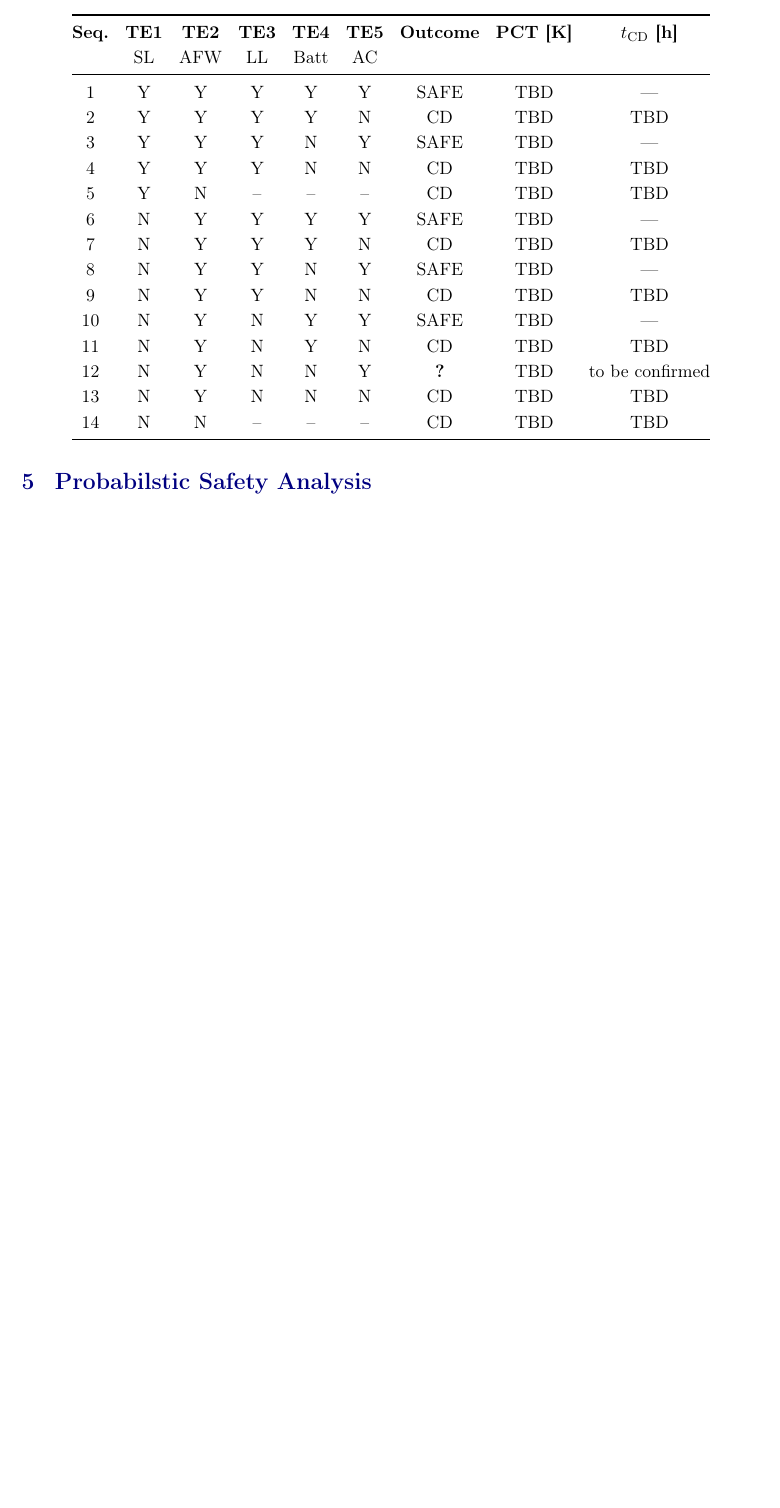
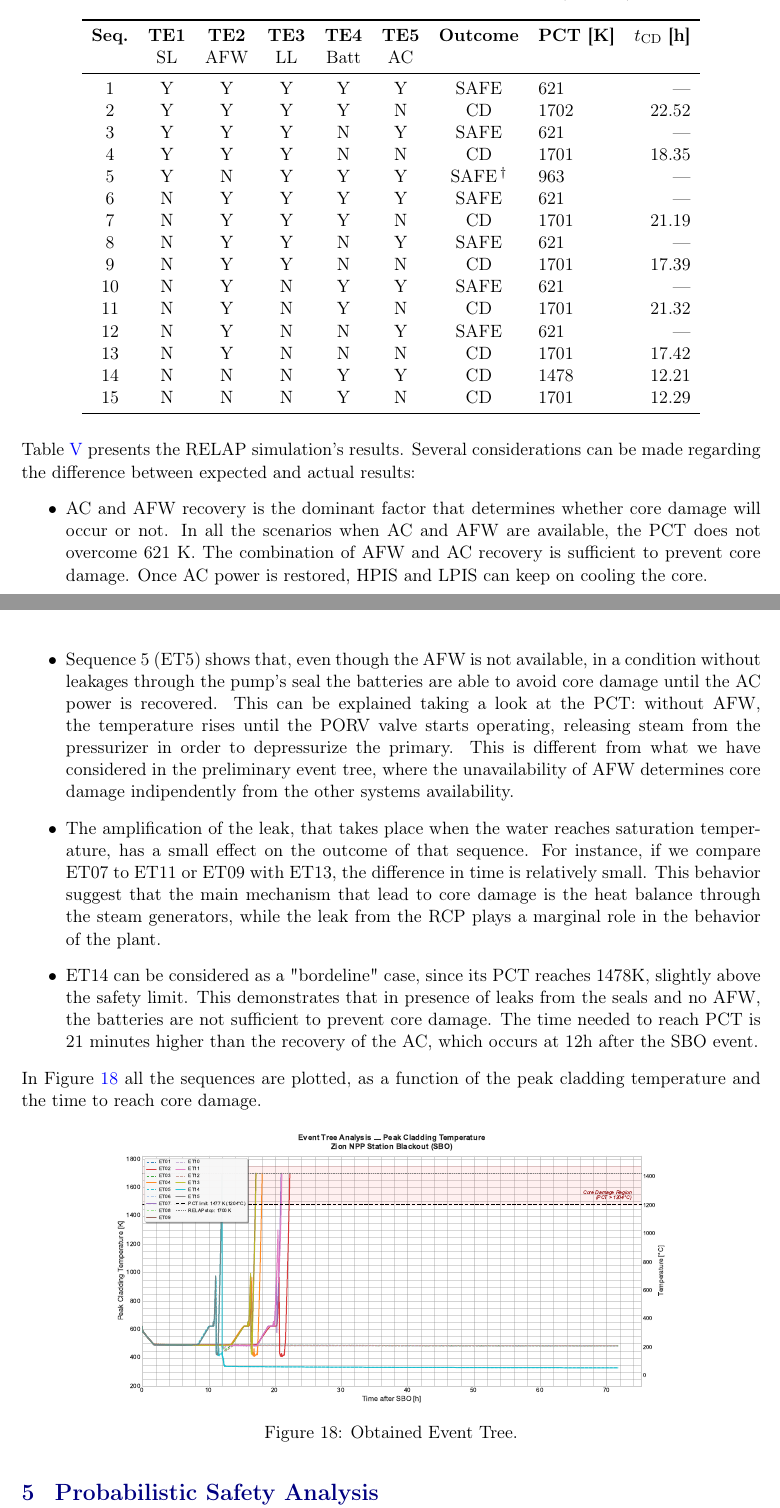
Before and after one commit to tylerkwald/SBO, a LaTeX document (Report/Report Station BlackOut - Safety Analysis.tex): part of page 15 of 19 before the commit and two parts of pages 15 and 16 of 19 after it, the two joined at a grey line, cut so that both start at the same text, the shorter picture padded with empty space. Compiled offline with pdfLaTeX.

Commit message:
event tree report completed

```diff
--- a/Report/Report Station BlackOut - Safety Analysis.tex
+++ b/Report/Report Station BlackOut - Safety Analysis.tex
@@ -654,30 +650,46 @@ core damage is declared when PCT exceeds the safety limit of 1477 K.}
-\label{tab:sequences}
-\renewcommand{\arraystretch}{1.15}
-\setlength{\tabcolsep}{5pt}
-\begin{tabular}{@{}ccccccccc@{}}
+\caption{Results of the simulated sequences: \emph{Y/N} indicates success/failure. Core Damage is obtained when the peak cladding temperatures is higher than 1477K (1204 °C).}
+\label{tab:ET_results}
+\begin{tabular}{ccccccclr}
 \toprule
-\textbf{Seq.} & \textbf{TE1} & \textbf{TE2} & \textbf{TE3} & \textbf{TE4} & \textbf{TE5} & \textbf{Outcome} & \textbf{PCT [K]} & \textbf{$t_\mathrm{CD}$ [h]} \\
-              & SL          & AFW         & LL          & Batt        & AC          &                  &                  &                              \\
+\textbf{Seq.} & \textbf{TE1} & \textbf{TE2} & \textbf{TE3} & \textbf{TE4} & \textbf{TE5} & \textbf{Outcome} & \textbf{PCT [K]} & $t_\mathrm{CD}$ \textbf{[h]} \\
+ & SL & AFW & LL & Batt & AC & & & \\
 \midrule
-1  & Y & Y & Y & Y & Y & SAFE       & TBD & --- \\
-2  & Y & Y & Y & Y & N & CD         & TBD & TBD \\
-3  & Y & Y & Y & N & Y & SAFE       & TBD & --- \\
-4  & Y & Y & Y & N & N & CD         & TBD & TBD \\
-5  & Y & N & -- & -- & -- & CD      & TBD & TBD \\
-6  & N & Y & Y & Y & Y & SAFE       & TBD & --- \\
-7  & N & Y & Y & Y & N & CD         & TBD & TBD \\
-8  & N & Y & Y & N & Y & SAFE       & TBD & --- \\
-9  & N & Y & Y & N & N & CD         & TBD & TBD \\
-10 & N & Y & N & Y & Y & SAFE       & TBD & --- \\
-11 & N & Y & N & Y & N & CD         & TBD & TBD \\
-12 & N & Y & N & N & Y & \textbf{?} & TBD & to be confirmed \\
-13 & N & Y & N & N & N & CD         & TBD & TBD \\
-14 & N & N & -- & -- & -- & CD      & TBD & TBD \\
+1  & Y & Y & Y & Y & Y & SAFE       & 621  & --- \\
+2  & Y & Y & Y & Y & N & CD   & 1702 & 22.52 \\
+3  & Y & Y & Y & N & Y & SAFE       & 621  & --- \\
+4  & Y & Y & Y & N & N & CD  & 1701 & 18.35 \\
+5  & Y & N & Y & Y & Y & SAFE\,$^\dagger$ & 963  & --- \\
+6  & N & Y & Y & Y & Y & SAFE       & 621  & --- \\
+7  & N & Y & Y & Y & N & CD  & 1701 & 21.19 \\
+8  & N & Y & Y & N & Y & SAFE       & 621  & --- \\
+9  & N & Y & Y & N & N & CD  & 1701 & 17.39 \\
+10 & N & Y & N & Y & Y & SAFE       & 621  & --- \\
+11 & N & Y & N & Y & N & CD   & 1701 & 21.32 \\
+12 & N & Y & N & N & Y & SAFE       & 621  & --- \\
+13 & N & Y & N & N & N & CD  & 1701 & 17.42 \\
+14 & N & N & N & Y & Y & CD         & 1478 & 12.21 \\
+15 & N & N & N & Y & N & CD  & 1701 & 12.29 \\
 \bottomrule
 \end{tabular}
 \end{table}
 
-\section{Probabilstic Safety Analysis}
+\tabref{tab:ET_results} presents the RELAP simulation's results. Several considerations can be made regarding the difference between expected and actual results:
+\begin{itemize}
+    \item AC and AFW recovery is the dominant factor that determines whether core damage will occur or not. In all the scenarios when AC and AFW are available, the PCT does not overcome 621 K. The combination of AFW and AC recovery is sufficient to prevent core damage. Once AC power is restored, HPIS and LPIS can keep on cooling the core.
+    \item Sequence 5 (ET5) shows that, even though the AFW is not available, in a condition without leakages through the pump's seal the batteries are able to avoid core damage until the AC power is recovered. This can be explained taking a look at the PCT: without AFW, the temperature rises until the PORV valve starts operating, releasing steam from the pressurizer in order to depressurize the primary. This is different from what we have considered in the preliminary event tree, where the unavailability of AFW determines core damage indipendently from the other systems availability.
+    \item The amplification of the leak, that takes place when the water reaches saturation temperature, has a small effect on the outcome of that sequence. For instance, if we compare ET07 to ET11 or ET09 with ET13, the difference in time is relatively small. This behavior suggest that the main mechanism that lead to core damage is the heat balance through the steam generators, while the leak from the RCP plays a marginal role in the behavior of the plant.
+    \item ET14 can be considered as a "bordeline" case, since its PCT reaches 1478K, slightly above the safety limit. This demonstrates that in presence of leaks from the seals and no AFW, the batteries are not sufficient to prevent core damage. The time needed to reach PCT is 21 minutes higher than the recovery of the AC, which occurs at 12h after the SBO event.
+\end{itemize}
+
+In \figref{fig:event treeeee} all the sequences are plotted, as a function of the peak cladding temperature and the time to reach core damage.
+\begin{figure}[H]
+    \centering
+    \includegraphics[width=0.75\linewidth]{../Pictures/EventTree/EventTree_PCT_all_cases.pdf}
+    \caption{\centering Obtained Event Tree.}
+    \label{fig:event treeeee}
+\end{figure}
+
+\section{Probabilistic Safety Analysis}
 
 The creation and verification of the event tree for the SBO case allows for the calculation of the contributions of the SBO to the Core Damage Frequency and to identify the Conditional Core Damage Frequency (CCFD).
 
```
Also changed, not shown: Report/Report Station BlackOut - Safety Analysis.pdf, Report/Report Station BlackOut - Safety Analysis.tex (4 more changed lines), 1 other file.
